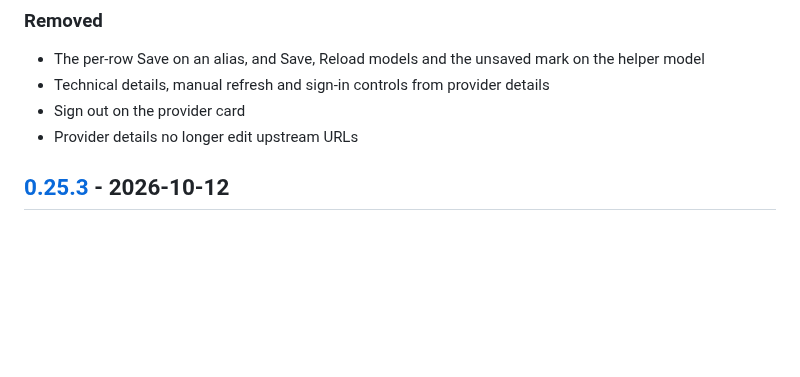
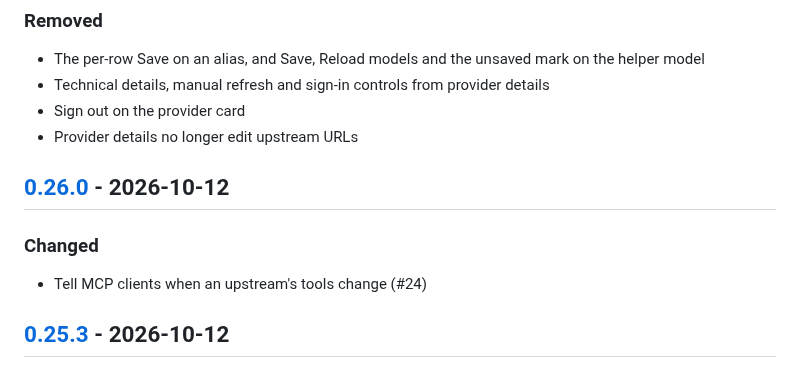
Before and after one commit to helv-io/skgate, a Markdown page: CHANGELOG.md, the part around one of its changes. GitHub-like rendering; blank space fills up the shorter version.

Commit message:
Changelog for v0.26.0
Written by tools/changelog from the commits since the previous tag. Not a release: no tag, no image.

```diff
--- a/CHANGELOG.md
+++ b/CHANGELOG.md
@@ -49,6 +49,12 @@ This file is written by `tools/changelog`: when a version tag is pushed, a workf
 - Technical details, manual refresh and sign-in controls from provider details
 - Sign out on the provider card
 - Provider details no longer edit upstream URLs
+
+## [0.26.0] - 2026-10-12
+
+### Changed
+
+- Tell MCP clients when an upstream's tools change (#24)
 
 ## [0.25.3] - 2026-10-12
 
```
Also changed, not shown: other parts of CHANGELOG.md (+2 -1 lines).
